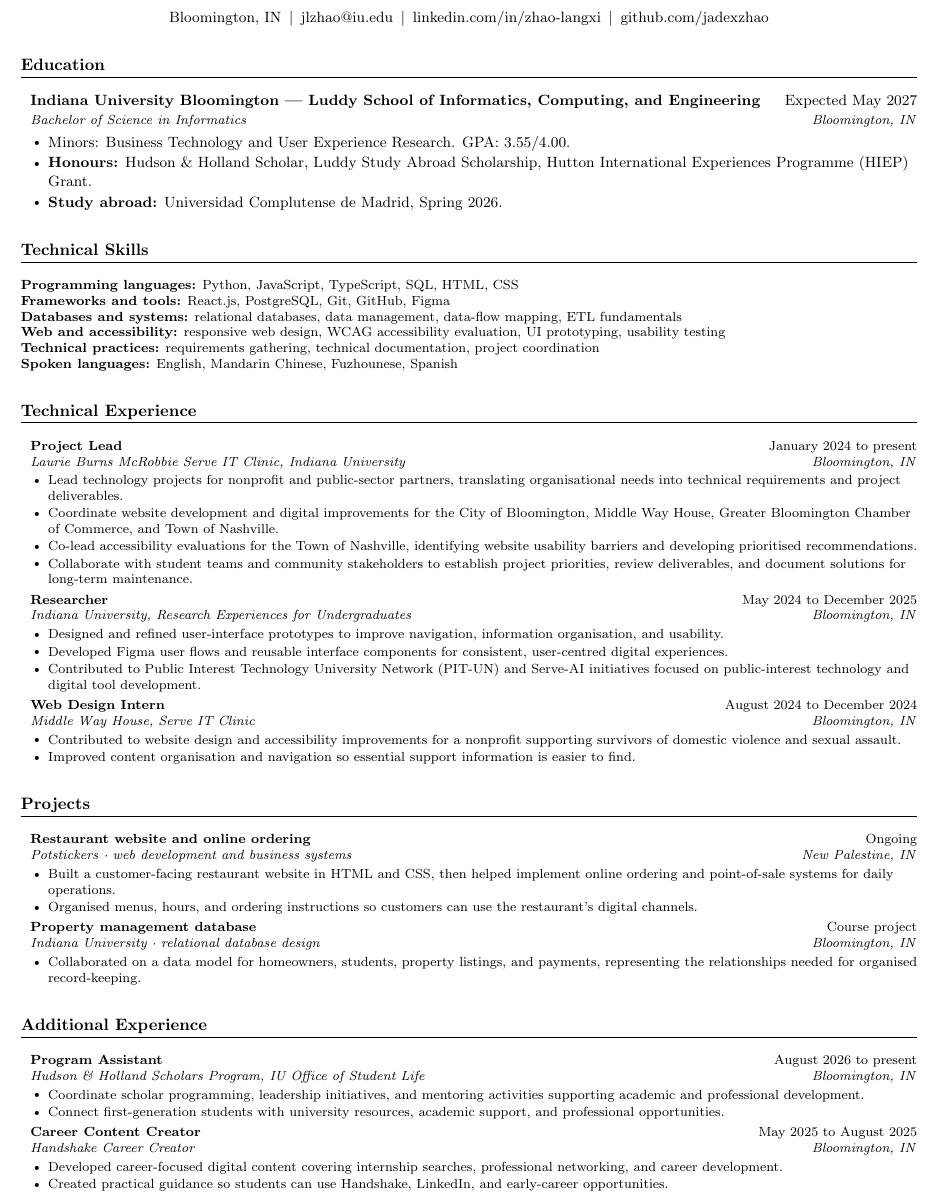
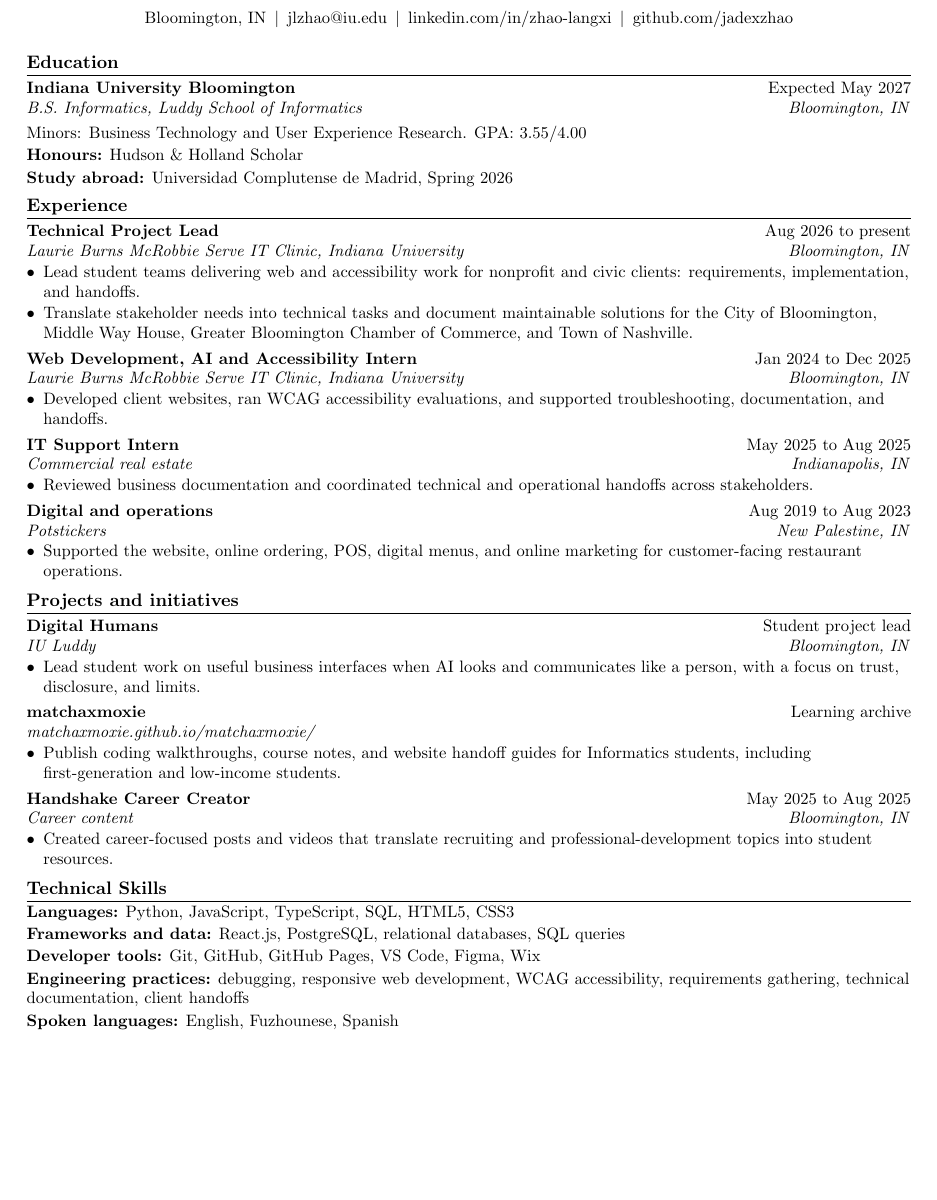
Before and after one commit to jadexzhao/jadexzhao, a LaTeX CV (briefcase/resume.tex): part of the page, cut so that both start at the same text, the shorter picture padded with empty space. Compiled offline with pdfLaTeX.

Commit message:
文档：按新稿重排一页简历
Serve IT 拆成带队与实习，补商业地产实习，
Digital Humans 与 matchaxmoxie 学习库保留核实表述。

```diff
--- a/briefcase/resume.tex
+++ b/briefcase/resume.tex
@@ -1,16 +1,14 @@
 %-------------------------
 % Jade Zhao résumé
-% Order: Education, Technical Skills, Technical Experience, Projects, Additional Experience
-% UK spelling. Ranges use "to".
+% Order: Education, Experience, Projects, Technical Skills
+% UK spelling. Traditional one-page, black and white.
 %-------------------------
-\documentclass[letterpaper,9pt]{article}
-\usepackage{extsizes}
+\documentclass[letterpaper,10pt]{article}
 
-\usepackage[empty]{fullpage}
+\usepackage[letterpaper,margin=0.55in]{geometry}
 \usepackage{titlesec}
 \usepackage{enumitem}
 \usepackage[hidelinks]{hyperref}
-\usepackage{fancyhdr}
 \usepackage[english]{babel}
 
 \hypersetup{
@@ -75,97 +67,79 @@
 \end{center}
 
 \section{Education}
-\resumeSubHeadingListStart
-    \resumeSubheading
-      {Indiana University Bloomington | Luddy School of Informatics, Computing, and Engineering}{Expected May 2027}
-      {Bachelor of Science in Informatics}{Bloomington, IN}
-      \resumeItemListStart
-        \resumeItem{Minors: Business Technology and User Experience Research. GPA: 3.55/4.00.}
-        \resumeItem{\textbf{Honours:} Hudson \& Holland Scholar, Luddy Study Abroad Scholarship, Hutton International Experiences Programme (HIEP) Grant.}
-        \resumeItem{\textbf{Study abroad:} Universidad Complutense de Madrid, Spring 2026.}
-      \resumeItemListEnd
-\resumeSubHeadingListEnd
+\begin{tabular*}{\textwidth}{@{}l@{\extracolsep{\fill}}r@{}}
+  \textbf{Indiana University Bloomington} & Expected May 2027 \\
+  \textit{B.S. Informatics, Luddy School of Informatics} & \textit{Bloomington, IN} \\
+\end{tabular*}\\[3pt]
+Minors: Business Technology and User Experience Research. GPA: 3.55/4.00\\[1.5pt]
+\textbf{Honours:} Hudson \& Holland Scholar\\[1.5pt]
+\textbf{Study abroad:} Universidad Complutense de Madrid, Spring 2026
 
-\section{Technical Skills}
-\small
-\textbf{Programming languages:} Python, JavaScript, TypeScript, SQL, HTML, CSS \\
-\textbf{Frameworks and tools:} React.js, PostgreSQL, Git, GitHub, Figma \\
-\textbf{Databases and systems:} relational databases, data management, data-flow mapping, ETL fundamentals \\
-\textbf{Web and accessibility:} responsive web design, WCAG accessibility evaluation, UI prototyping, usability testing \\
-\textbf{Technical practices:} requirements gathering, technical documentation, project coordination \\
-\textbf{Spoken languages:} English, Mandarin Chinese, Fuzhounese, Spanish
-
-\section{Technical Experience}
+\section{Experience}
 \resumeSubHeadingListStart
 
   \resumeSubheading
-      {Project Lead}{January 2024 to present}
+    {Technical Project Lead}{Aug 2026 to present}
     {Laurie Burns McRobbie Serve IT Clinic, Indiana University}{Bloomington, IN}
     \resumeItemListStart
-        \resumeItem{Lead technology projects for nonprofit and public-sector partners, translating organisational needs into technical requirements and project deliverables.}
-        \resumeItem{Coordinate website development and digital improvements for the City of Bloomington, Middle Way House, Greater Bloomington Chamber of Commerce, and Town of Nashville.}
-        \resumeItem{Co-lead accessibility evaluations for the Town of Nashville, identifying website usability barriers and developing prioritised recommendations.}
-        \resumeItem{Collaborate with student teams and community stakeholders to establish project priorities, review deliverables, and document solutions for long-term maintenance.}
+      \resumeItem{Lead student teams delivering web and accessibility work for nonprofit and civic clients: requirements, implementation, and handoffs.}
+      \resumeItem{Translate stakeholder needs into technical tasks and document maintainable solutions for the City of Bloomington, Middle Way House, Greater Bloomington Chamber of Commerce, and Town of Nashville.}
     \resumeItemListEnd
 
   \resumeSubheading
-      {Researcher}{May 2024 to December 2025}
-      {Indiana University, Research Experiences for Undergraduates}{Bloomington, IN}
+    {Web Development, AI and Accessibility Intern}{Jan 2024 to Dec 2025}
+    {Laurie Burns McRobbie Serve IT Clinic, Indiana University}{Bloomington, IN}
     \resumeItemListStart
-        \resumeItem{Designed and refined user-interface prototypes to improve navigation, information organisation, and usability.}
-        \resumeItem{Developed Figma user flows and reusable interface components for consistent, user-centred digital experiences.}
-        \resumeItem{Contributed to Public Interest Technology University Network (PIT-UN) and Serve-AI initiatives focused on public-interest technology and digital tool development.}
+      \resumeItem{Developed client websites, ran WCAG accessibility evaluations, and supported troubleshooting, documentation, and handoffs.}
     \resumeItemListEnd
 
   \resumeSubheading
-      {Web Design Intern}{August 2024 to December 2024}
-      {Middle Way House, Serve IT Clinic}{Bloomington, IN}
+    {IT Support Intern}{May 2025 to Aug 2025}
+    {Commercial real estate}{Indianapolis, IN}
     \resumeItemListStart
-        \resumeItem{Contributed to website design and accessibility improvements for a nonprofit supporting survivors of domestic violence and sexual assault.}
-        \resumeItem{Improved content organisation and navigation so essential support information is easier to find.}
+      \resumeItem{Reviewed business documentation and coordinated technical and operational handoffs across stakeholders.}
+    \resumeItemListEnd
+
+  \resumeSubheading
+    {Digital and operations}{Aug 2019 to Aug 2023}
+    {Potstickers}{New Palestine, IN}
+    \resumeItemListStart
+      \resumeItem{Supported the website, online ordering, POS, digital menus, and online marketing for customer-facing restaurant operations.}
     \resumeItemListEnd
 
 \resumeSubHeadingListEnd
 
-\section{Projects}
+\section{Projects and initiatives}
 \resumeSubHeadingListStart
 
   \resumeSubheading
-      {Restaurant website and online ordering}{Ongoing}
-      {Potstickers · web development and business systems}{New Palestine, IN}
+    {Digital Humans}{Student project lead}
+    {IU Luddy}{Bloomington, IN}
     \resumeItemListStart
-        \resumeItem{Built a customer-facing restaurant website in HTML and CSS, then helped implement online ordering and point-of-sale systems for daily operations.}
-        \resumeItem{Organised menus, hours, and ordering instructions so customers can use the restaurant's digital channels.}
+      \resumeItem{Lead student work on useful business interfaces when AI looks and communicates like a person, with a focus on trust, disclosure, and limits.}
     \resumeItemListEnd
 
   \resumeSubheading
-      {Property management database}{Course project}
-      {Indiana University · relational database design}{Bloomington, IN}
+    {matchaxmoxie}{Learning archive}
+    {\href{https://matchaxmoxie.github.io/matchaxmoxie/}{matchaxmoxie.github.io/matchaxmoxie/}}{}
     \resumeItemListStart
-        \resumeItem{Collaborated on a data model for homeowners, students, property listings, and payments, representing the relationships needed for organised record-keeping.}
+      \resumeItem{Publish coding walkthroughs, course notes, and website handoff guides for Informatics students, including first-generation and low-income students.}
+    \resumeItemListEnd
+
+  \resumeSubheading
+    {Handshake Career Creator}{May 2025 to Aug 2025}
+    {Career content}{Bloomington, IN}
+    \resumeItemListStart
+      \resumeItem{Created career-focused posts and videos that translate recruiting and professional-development topics into student resources.}
     \resumeItemListEnd
 
 \resumeSubHeadingListEnd
 
-\section{Additional Experience}
-\resumeSubHeadingListStart
-
-    \resumeSubheading
-      {Program Assistant}{August 2026 to present}
-      {Hudson \& Holland Scholars Program, IU {O}{ff}ice of Student Life}{Bloomington, IN}
-      \resumeItemListStart
-        \resumeItem{Coordinate scholar programming, leadership initiatives, and mentoring activities supporting academic and professional development.}
-        \resumeItem{Connect first-generation students with university resources, academic support, and professional opportunities.}
-      \resumeItemListEnd
-
-    \resumeSubheading
-      {Career Content Creator}{May 2025 to August 2025}
-      {Handshake Career Creator}{Bloomington, IN}
-      \resumeItemListStart
-        \resumeItem{Developed career-focused digital content covering internship searches, professional networking, and career development.}
-        \resumeItem{Created practical guidance so students can use Handshake, LinkedIn, and early-career opportunities.}
-      \resumeItemListEnd
-
-\resumeSubHeadingListEnd
+\section{Technical Skills}
+\skillline{Languages}{Python, JavaScript, TypeScript, SQL, HTML5, CSS3}\\[1.5pt]
+\skillline{Frameworks and data}{React.js, PostgreSQL, relational databases, SQL queries}\\[1.5pt]
+\skillline{Developer tools}{Git, GitHub, GitHub Pages, VS Code, Figma, Wix}\\[1.5pt]
+\skillline{Engineering practices}{debugging, responsive web development, WCAG accessibility, requirements gathering, technical documentation, client handoffs}\\[1.5pt]
+\skillline{Spoken languages}{English, Fuzhounese, Spanish}
 
 \end{document}
```
Also changed, not shown: briefcase/resume.pdf, briefcase/resume.tex (52 more changed lines). Lines whose indentation alone changed are shown as unchanged.
